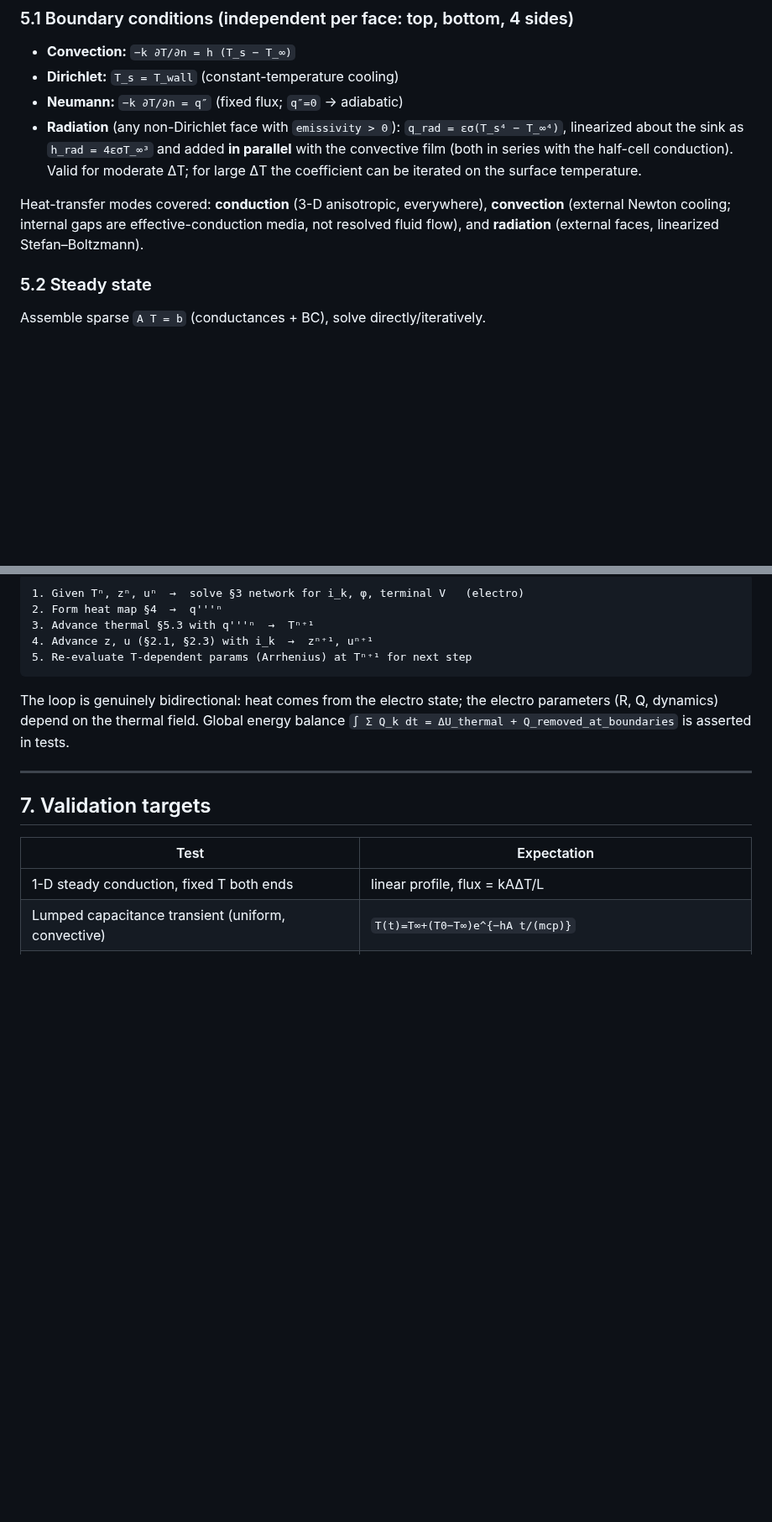
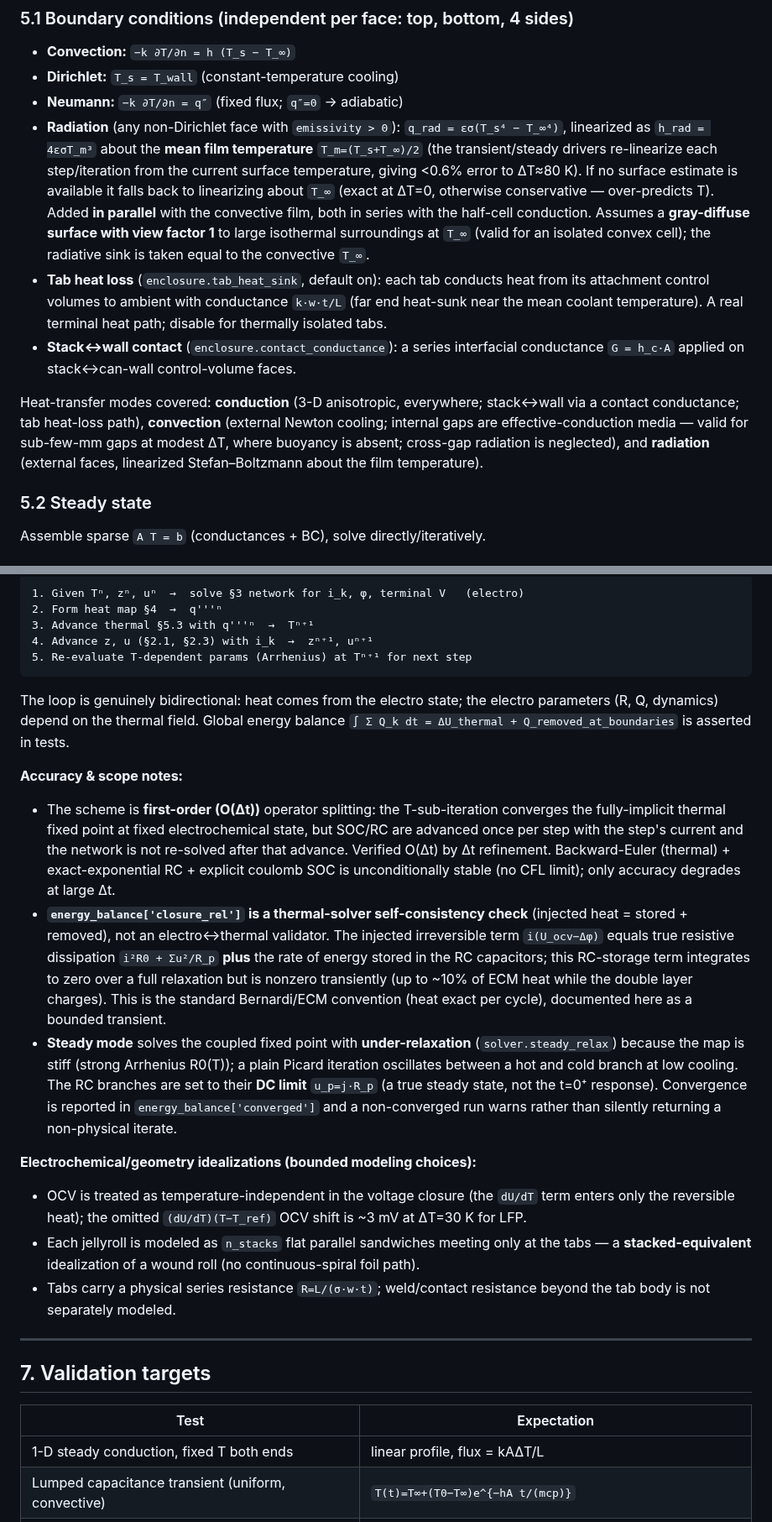
Before and after one commit to akndi/PrismaticCell, a Markdown page: docs/PHYSICS.md, 2 parts joined by grey strips. Shown at 84% size. Drawn GitHub-style; blank space fills up the shorter version.

```diff
--- a/docs/PHYSICS.md
+++ b/docs/PHYSICS.md
@@ -175,13 +175,24 @@ harmonic mean of the two cells' directional conductivities (series resistance).
 - **Dirichlet:** `T_s = T_wall` (constant-temperature cooling)
 - **Neumann:** `−k ∂T/∂n = q″` (fixed flux; `q″=0` → adiabatic)
 - **Radiation** (any non-Dirichlet face with `emissivity > 0`): `q_rad = εσ(T_s⁴ − T_∞⁴)`,
-  linearized about the sink as `h_rad = 4εσT_∞³` and added **in parallel** with the convective
-  film (both in series with the half-cell conduction). Valid for moderate ΔT; for large ΔT the
-  coefficient can be iterated on the surface temperature.
+  linearized as `h_rad = 4εσT_m³` about the **mean film temperature** `T_m=(T_s+T_∞)/2` (the
+  transient/steady drivers re-linearize each step/iteration from the current surface temperature,
+  giving <0.6% error to ΔT≈80 K). If no surface estimate is available it falls back to
+  linearizing about `T_∞` (exact at ΔT=0, otherwise conservative — over-predicts T). Added **in
+  parallel** with the convective film, both in series with the half-cell conduction. Assumes a
+  **gray-diffuse surface with view factor 1** to large isothermal surroundings at `T_∞` (valid
+  for an isolated convex cell); the radiative sink is taken equal to the convective `T_∞`.
+- **Tab heat loss** (`enclosure.tab_heat_sink`, default on): each tab conducts heat from its
+  attachment control volumes to ambient with conductance `k·w·t/L` (far end heat-sunk near the
+  mean coolant temperature). A real terminal heat path; disable for thermally isolated tabs.
+- **Stack↔wall contact** (`enclosure.contact_conductance`): a series interfacial conductance
+  `G = h_c·A` applied on stack↔can-wall control-volume faces.
 
-Heat-transfer modes covered: **conduction** (3-D anisotropic, everywhere), **convection**
-(external Newton cooling; internal gaps are effective-conduction media, not resolved fluid flow),
-and **radiation** (external faces, linearized Stefan–Boltzmann).
+Heat-transfer modes covered: **conduction** (3-D anisotropic, everywhere; stack↔wall via a
+contact conductance; tab heat-loss path), **convection** (external Newton cooling; internal gaps
+are effective-conduction media — valid for sub-few-mm gaps at modest ΔT, where buoyancy is absent;
+cross-gap radiation is neglected), and **radiation** (external faces, linearized Stefan–Boltzmann
+about the film temperature).
 
 ### 5.2 Steady state
 
@@ -210,6 +221,33 @@ The loop is genuinely bidirectional: heat comes from the electro state; the elec
 (R, Q, dynamics) depend on the thermal field. Global energy balance
 `∫ Σ Q_k dt = ΔU_thermal + Q_removed_at_boundaries` is asserted in tests.
 
+**Accuracy & scope notes:**
+- The scheme is **first-order (O(Δt))** operator splitting: the T-sub-iteration converges the
+  fully-implicit thermal fixed point at fixed electrochemical state, but SOC/RC are advanced once
+  per step with the step's current and the network is not re-solved after that advance. Verified
+  O(Δt) by Δt refinement. Backward-Euler (thermal) + exact-exponential RC + explicit coulomb SOC
+  is unconditionally stable (no CFL limit); only accuracy degrades at large Δt.
+- **`energy_balance['closure_rel']` is a thermal-solver self-consistency check** (injected heat =
+  stored + removed), not an electro↔thermal validator. The injected irreversible term
+  `i(U_ocv−Δφ)` equals true resistive dissipation `i²R0 + Σu²/R_p` **plus** the rate of energy
+  stored in the RC capacitors; this RC-storage term integrates to zero over a full relaxation but
+  is nonzero transiently (up to ~10% of ECM heat while the double layer charges). This is the
+  standard Bernardi/ECM convention (heat exact per cycle), documented here as a bounded transient.
+- **Steady mode** solves the coupled fixed point with **under-relaxation** (`solver.steady_relax`)
+  because the map is stiff (strong Arrhenius R0(T)); a plain Picard iteration oscillates between a
+  hot and cold branch at low cooling. The RC branches are set to their **DC limit** `u_p=j·R_p`
+  (a true steady state, not the t=0⁺ response). Convergence is reported in
+  `energy_balance['converged']` and a non-converged run warns rather than silently returning a
+  non-physical iterate.
+
+**Electrochemical/geometry idealizations (bounded modeling choices):**
+- OCV is treated as temperature-independent in the voltage closure (the `dU/dT` term enters only
+  the reversible heat); the omitted `(dU/dT)(T−T_ref)` OCV shift is ~3 mV at ΔT=30 K for LFP.
+- Each jellyroll is modeled as `n_stacks` flat parallel sandwiches meeting only at the tabs — a
+  **stacked-equivalent** idealization of a wound roll (no continuous-spiral foil path).
+- Tabs carry a physical series resistance `R=L/(σ·w·t)`; weld/contact resistance beyond the tab
+  body is not separately modeled.
+
 ---
 
 ## 7. Validation targets
```
Also changed, not shown: README.md (+6 -5 lines), docs/INTERFACES.md (+2 -1 lines), docs/figures/baseline_current_distribution.png, docs/figures/baseline_temperature_slice.png, docs/figures/baseline_time_series.png, docs/figures/radiation_contribution.png, docs/figures/tab_sweep_current_spread.png, 9 other files.
